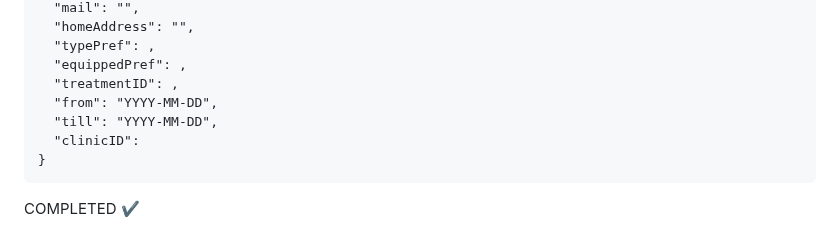
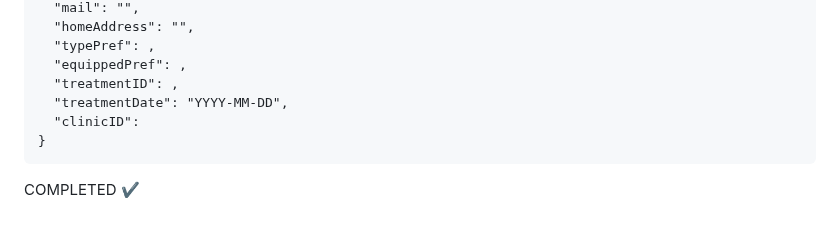
Before and after one commit to LukaKokic/Potplaceni, a Markdown page: README.md, the part around the change. Drawn GitHub-style.

```diff
--- a/README.md
+++ b/README.md
@@ -398,8 +398,7 @@
       "typePref": ,
       "equippedPref": ,
       "treatmentID": ,
-      "from": "YYYY-MM-DD",
-      "till": "YYYY-MM-DD",
+      "treatmentDate": "YYYY-MM-DD",
       "clinicID":
     }
 
```
